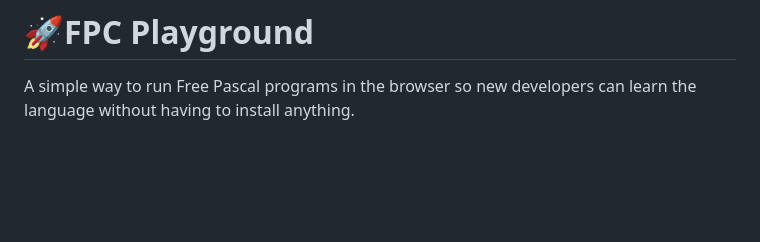
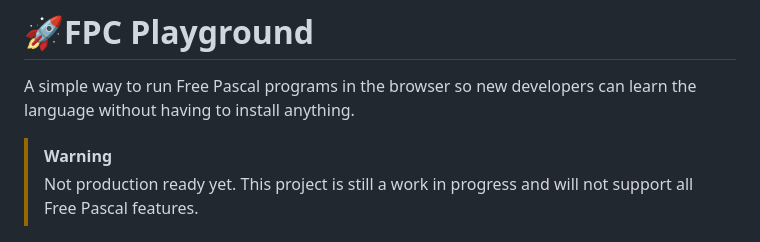
Before and after one commit to ikelaiah/fpc-playground, a Markdown page: README.md, the part around the change. Drawn GitHub-style; blank space fills up the shorter version.

Commit message:
Update - Edits to README.md

```diff
--- a/README.md
+++ b/README.md
@@ -1,6 +1,9 @@
 # 🚀FPC Playground
 
 A simple way to run Free Pascal programs in the browser so new developers can learn the language without having to install anything.
+
+> [!WARNING]
+> Not production ready yet. This project is still a work in progress and will not support all Free Pascal features.
 
 ![FPC Playground Screenshot](assets/2025-07-10-1723-screeenshot_00.png)
 
```
